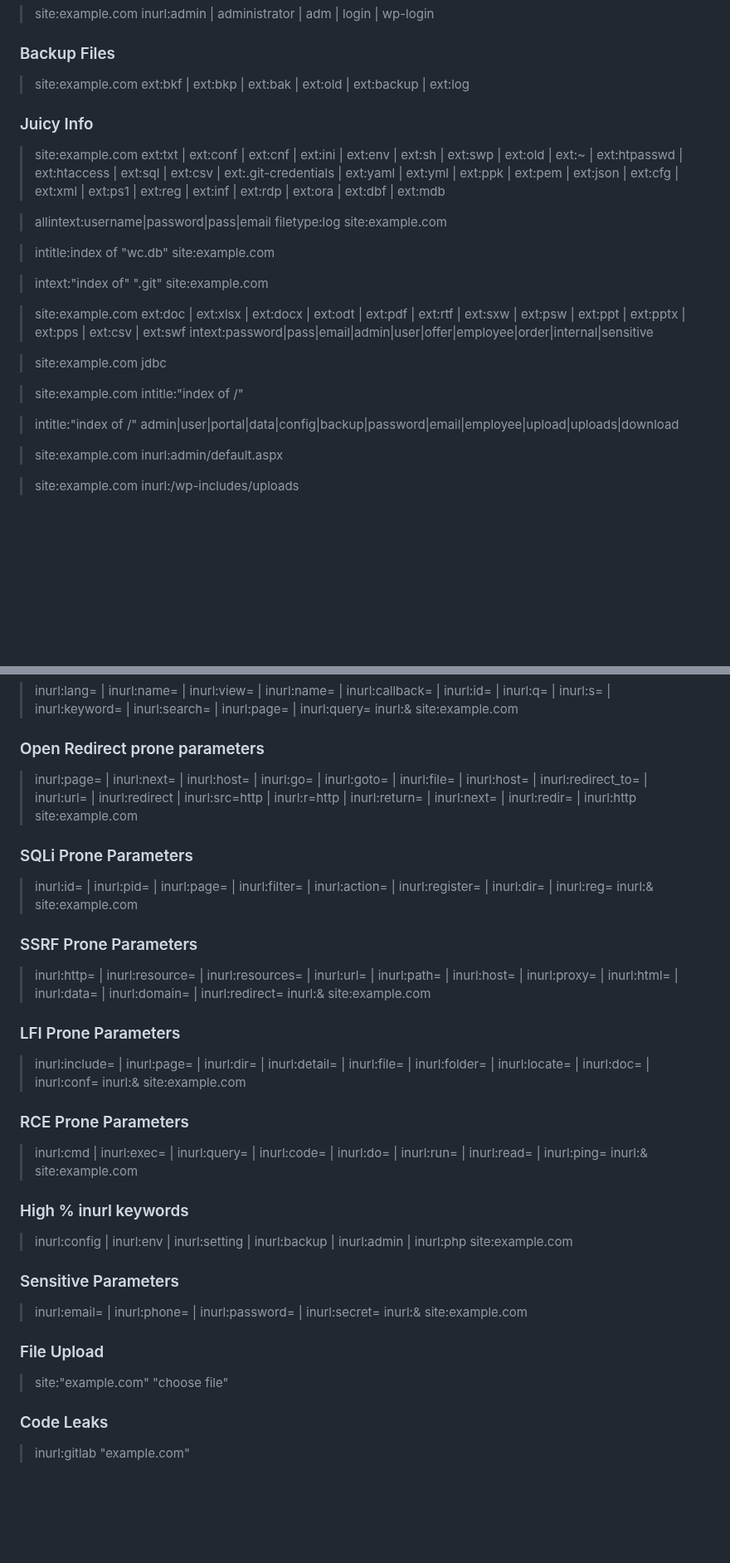
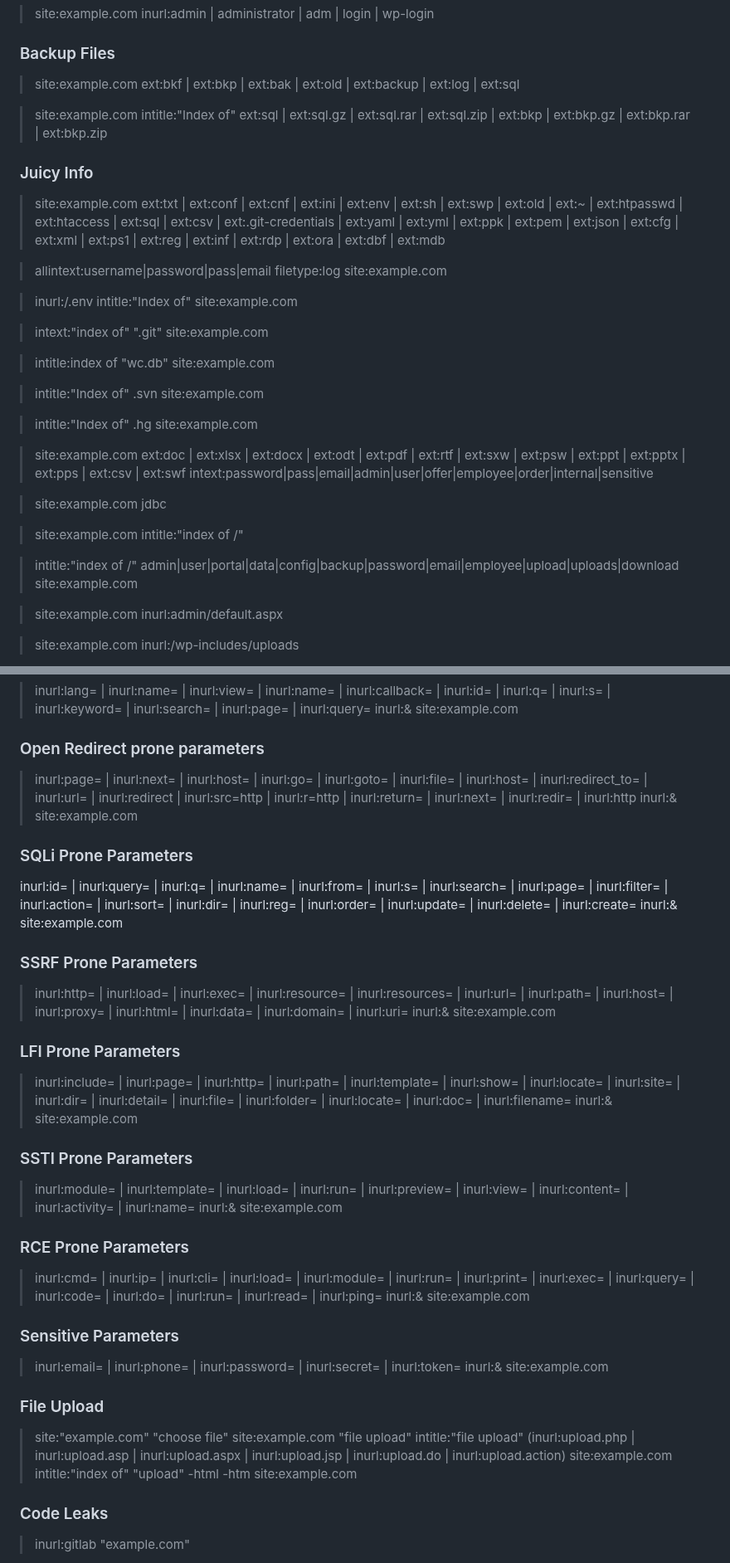
Before and after one commit to reewardius/bugbounty-dorks, a Markdown page: README.md, 2 parts joined by grey strips. Shown at 83% size. GitHub-like rendering; blank space fills up the shorter version.

```diff
--- a/README.md
+++ b/README.md
@@ -22,7 +22,9 @@ A list of Google Dorks for Bug Bounty, Web Application Security, and Pentesting
 
 ### Backup Files
 
-> site:example.com ext:bkf | ext:bkp | ext:bak | ext:old | ext:backup | ext:log
+> site:example.com ext:bkf | ext:bkp | ext:bak | ext:old | ext:backup | ext:log | ext:sql
+
+> site:example.com intitle:"Index of" ext:sql | ext:sql.gz | ext:sql.rar | ext:sql.zip | ext:bkp | ext:bkp.gz | ext:bkp.rar | ext:bkp.zip
 
 ### Juicy Info
 
@@ -30,9 +32,15 @@ A list of Google Dorks for Bug Bounty, Web Application Security, and Pentesting
 
 > allintext:username|password|pass|email filetype:log site:example.com
 
+> inurl:/.env intitle:"Index of" site:example.com
+
+> intext:"index of" ".git" site:example.com
+
 > intitle:index of "wc.db" site:example.com
 
-> intext:"index of" ".git" site:example.com
+> intitle:"Index of" .svn site:example.com
+
+> intitle:"Index of" .hg site:example.com
 
 > site:example.com ext:doc | ext:xlsx | ext:docx | ext:odt | ext:pdf | ext:rtf | ext:sxw | ext:psw | ext:ppt | ext:pptx | ext:pps | ext:csv | ext:swf intext:password|pass|email|admin|user|offer|employee|order|internal|sensitive
 
@@ -40,7 +48,7 @@ A list of Google Dorks for Bug Bounty, Web Application Security, and Pentesting
 
 > site:example.com intitle:"index of /"
 
-> intitle:"index of /" admin|user|portal|data|config|backup|password|email|employee|upload|uploads|download
+> intitle:"index of /" admin|user|portal|data|config|backup|password|email|employee|upload|uploads|download site:example.com
 
 > site:example.com inurl:admin/default.aspx
 
@@ -106,35 +118,38 @@ ext:cfm | ext:py | ext:rb
 
 ### Open Redirect prone parameters
 
-> inurl:page= | inurl:next= | inurl:host= | inurl:go= | inurl:goto= | inurl:file= | inurl:host= | inurl:redirect_to= | inurl:url= | inurl:redirect | inurl:src=http | inurl:r=http | inurl:return= | inurl:next= | inurl:redir= | inurl:http site:example.com
+> inurl:page= | inurl:next= | inurl:host= | inurl:go= | inurl:goto= | inurl:file= | inurl:host= | inurl:redirect_to= | inurl:url= | inurl:redirect | inurl:src=http | inurl:r=http | inurl:return= | inurl:next= | inurl:redir= | inurl:http inurl:& site:example.com
 
 ### SQLi Prone Parameters
 
-> inurl:id= | inurl:pid= | inurl:page= | inurl:filter= | inurl:action= | inurl:register= | inurl:dir= | inurl:reg= inurl:& site:example.com
+inurl:id= | inurl:query= | inurl:q= | inurl:name= | inurl:from= | inurl:s= | inurl:search= | inurl:page= | inurl:filter= | inurl:action= | inurl:sort= | inurl:dir= | inurl:reg= | inurl:order= | inurl:update= | inurl:delete= | inurl:create= inurl:& site:example.com
 
 ### SSRF Prone Parameters
 
-> inurl:http= | inurl:resource= | inurl:resources= | inurl:url= | inurl:path= | inurl:host= | inurl:proxy= | inurl:html= | inurl:data= | inurl:domain=  | inurl:redirect= inurl:& site:example.com
+> inurl:http= | inurl:load= | inurl:exec= | inurl:resource= | inurl:resources= | inurl:url= | inurl:path= | inurl:host= | inurl:proxy= | inurl:html= | inurl:data= | inurl:domain=  | inurl:uri= inurl:& site:example.com
 
 ### LFI Prone Parameters
 
-> inurl:include= | inurl:page= | inurl:dir= | inurl:detail= | inurl:file= | inurl:folder= | inurl:locate= | inurl:doc= | inurl:conf= inurl:& site:example.com
+> inurl:include= | inurl:page= | inurl:http= | inurl:path= | inurl:template= | inurl:show= | inurl:locate= | inurl:site= | inurl:dir= | inurl:detail= | inurl:file= | inurl:folder= | inurl:locate= | inurl:doc= | inurl:filename= inurl:& site:example.com
+
+### SSTI Prone Parameters
+
+> inurl:module= | inurl:template= | inurl:load= | inurl:run= | inurl:preview= | inurl:view= | inurl:content= | inurl:activity= | inurl:name= inurl:& site:example.com
 
 ### RCE Prone Parameters
 
-> inurl:cmd | inurl:exec= | inurl:query= | inurl:code= | inurl:do= | inurl:run= | inurl:read=  | inurl:ping= inurl:& site:example.com
-
-### High % inurl keywords
-
-> inurl:config | inurl:env | inurl:setting | inurl:backup | inurl:admin | inurl:php site:example.com
+> inurl:cmd= | inurl:ip= | inurl:cli= | inurl:load= | inurl:module= | inurl:run= | inurl:print= | inurl:exec= | inurl:query= | inurl:code= | inurl:do= | inurl:run= | inurl:read= | inurl:ping= inurl:& site:example.com
 
 ### Sensitive Parameters
 
-> inurl:email= | inurl:phone= | inurl:password= | inurl:secret= inurl:& site:example.com
+> inurl:email= | inurl:phone= | inurl:password= | inurl:secret= | inurl:token= inurl:& site:example.com
 
 ### File Upload
 
 > site:"example.com" "choose file"
+> site:example.com "file upload"
+> intitle:"file upload" (inurl:upload.php | inurl:upload.asp  | inurl:upload.aspx | inurl:upload.jsp | inurl:upload.do | inurl:upload.action) site:example.com
+> intitle:"index of" "upload" -html -htm site:example.com
 
 ### Code Leaks
 
```
Also changed, not shown: other parts of README.md (+6 -2 lines).
